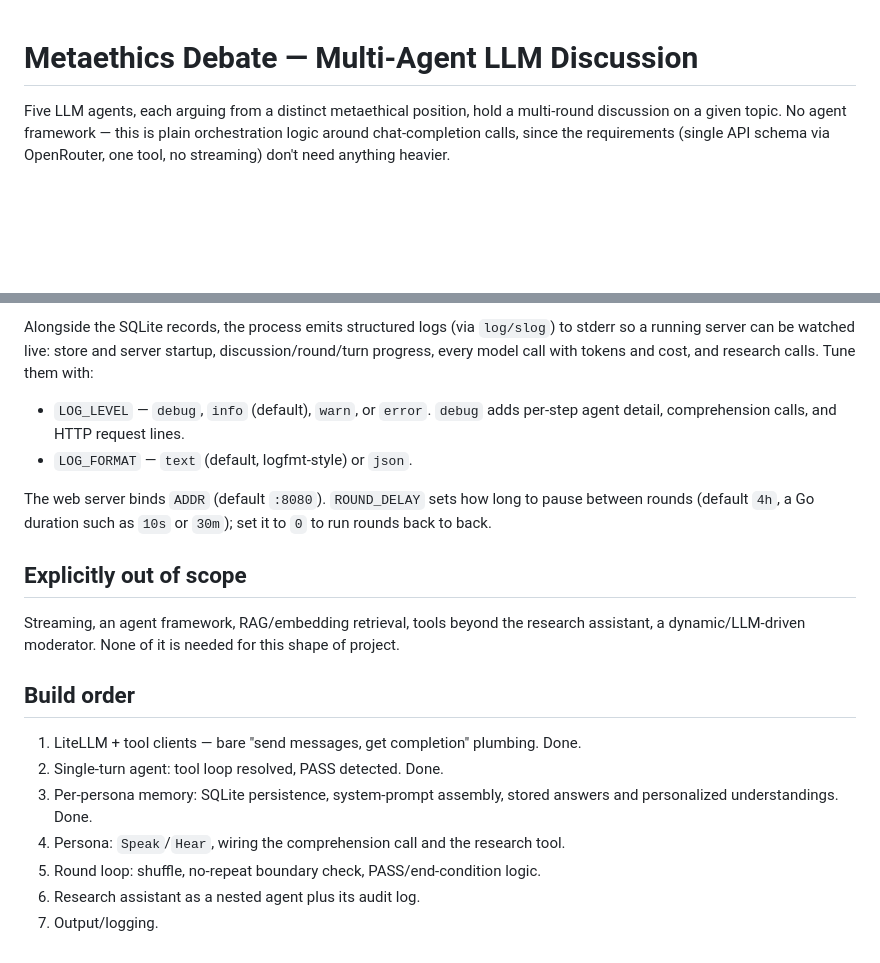
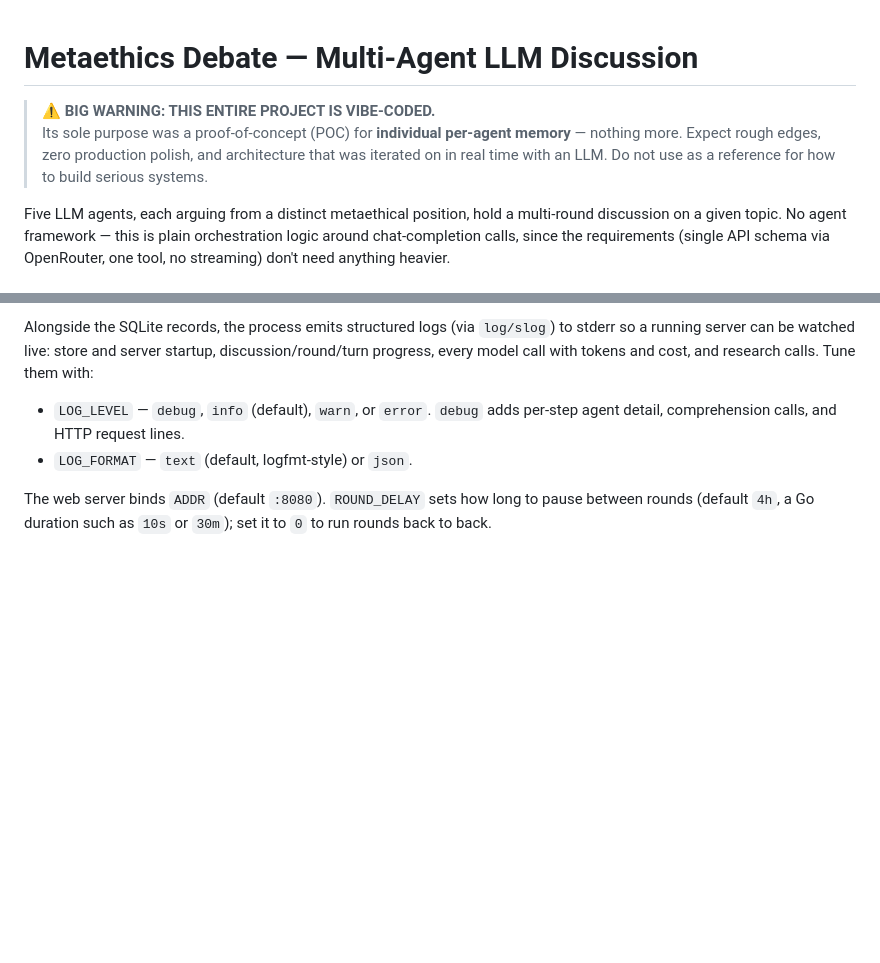
Before and after one commit to maxdollinger/meeth-councile, a Markdown page: README.md, 2 parts joined by grey strips. Rendered like a GitHub page; blank space fills up the shorter version.

Commit message:
correct readme

```diff
--- a/README.md
+++ b/README.md
@@ -1,4 +1,7 @@
 # Metaethics Debate — Multi-Agent LLM Discussion
+
+> ⚠️ **BIG WARNING: THIS ENTIRE PROJECT IS VIBE-CODED.**
+> Its sole purpose was a proof-of-concept (POC) for **individual per-agent memory** — nothing more. Expect rough edges, zero production polish, and architecture that was iterated on in real time with an LLM. Do not use as a reference for how to build serious systems.
 
 Five LLM agents, each arguing from a distinct metaethical position, hold a
 multi-round discussion on a given topic. No agent framework — this is plain
@@ -125,20 +128,3 @@ and cost, and research calls. Tune them with:
 The web server binds `ADDR` (default `:8080`). `ROUND_DELAY` sets how long to
 pause between rounds (default `4h`, a Go duration such as `10s` or `30m`); set
 it to `0` to run rounds back to back.
-
-## Explicitly out of scope
-
-Streaming, an agent framework, RAG/embedding retrieval, tools beyond the
-research assistant, a dynamic/LLM-driven moderator. None of it is needed for
-this shape of project.
-
-## Build order
-
-1. LiteLLM + tool clients — bare "send messages, get completion" plumbing. Done.
-2. Single-turn agent: tool loop resolved, PASS detected. Done.
-3. Per-persona memory: SQLite persistence, system-prompt assembly, stored
-   answers and personalized understandings. Done.
-4. Persona: `Speak`/`Hear`, wiring the comprehension call and the research tool.
-5. Round loop: shuffle, no-repeat boundary check, PASS/end-condition logic.
-6. Research assistant as a nested agent plus its audit log.
-7. Output/logging.
```
